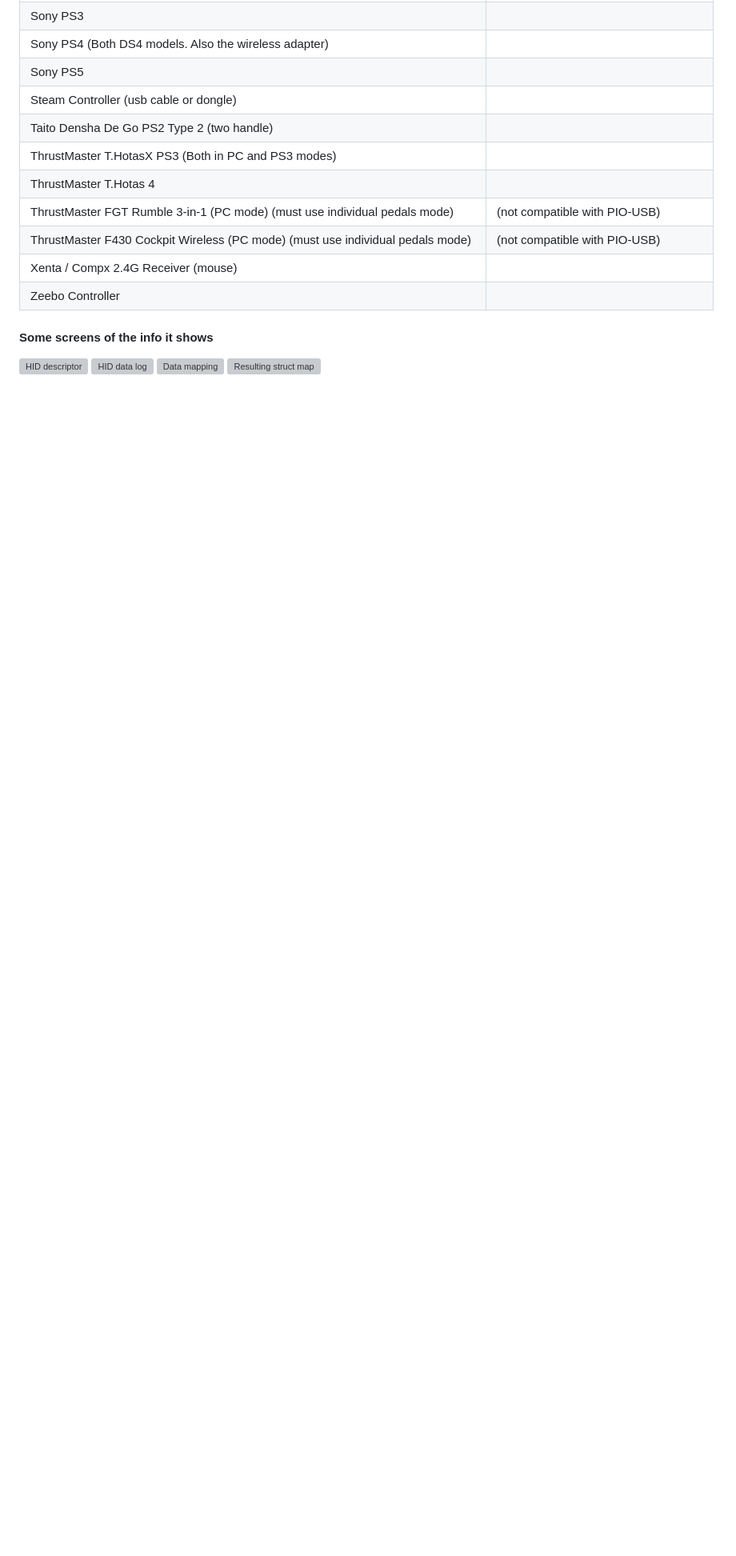
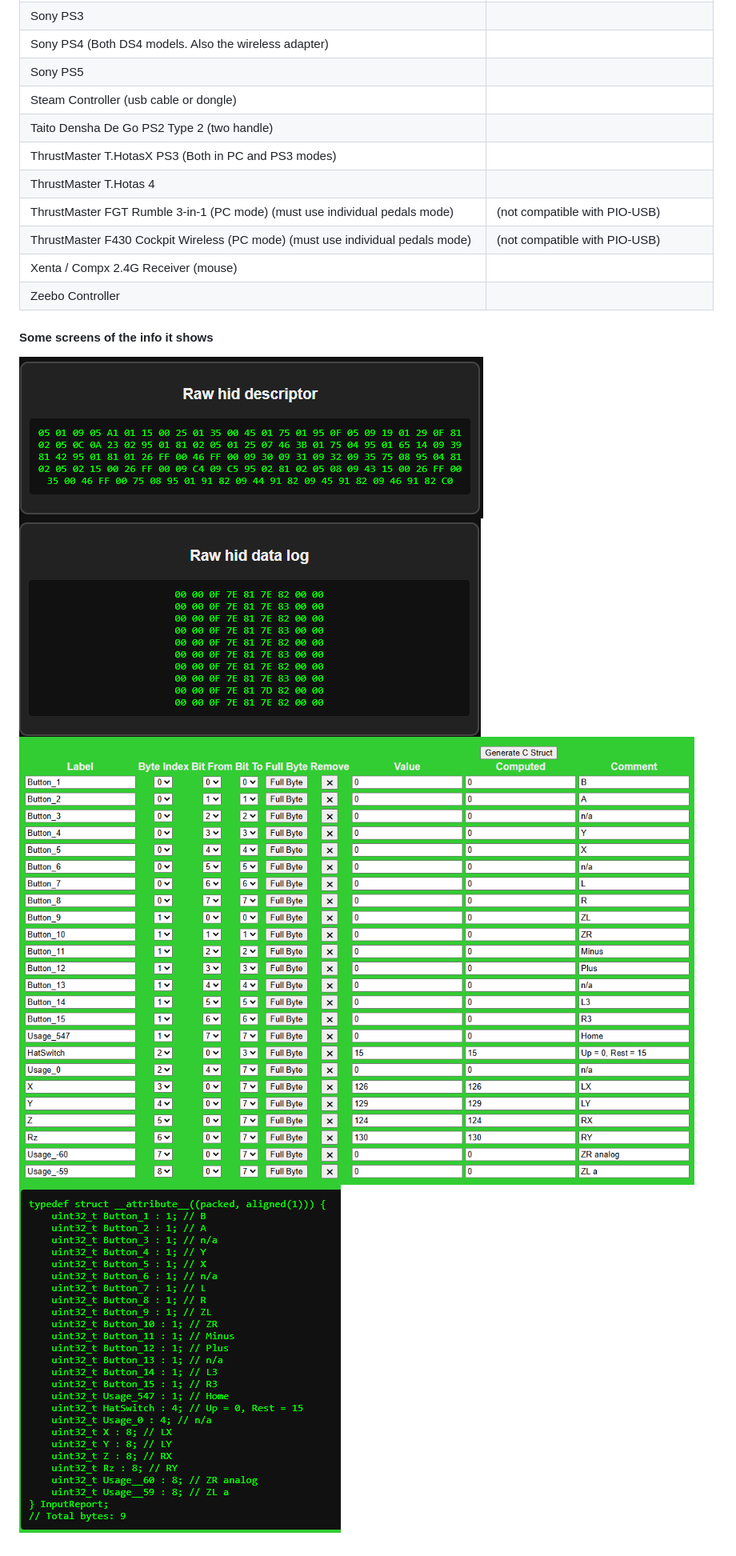
Before and after one commit to sonik-br/pico_input_usb_tester, a Markdown page: README.md, the part around the change printed below. Shown: that part at 80% size. Rendered like a GitHub page; blank space fills up the shorter version; grey boxes are pictures that could not be loaded.

```diff
--- a/README.md
+++ b/README.md
@@ -122,7 +124,7 @@ Same for devices that uses the VID:PID of other known device. Most 3rd party Swi
 
 #### Some screens of the info it shows
 
-![HID descriptor](docs/hid_desc.png)
-![HID data log](docs/hid_data.png)
-![Data mapping](docs/data_map.png)
-![Resulting struct map](docs/struct.png)
+![HID descriptor](imgs/hid_desc.png)
+![HID data log](imgs/hid_data.png)
+![Data mapping](imgs/data_map.png)
+![Resulting struct map](imgs/struct.png)
```
Also changed, not shown: other parts of README.md (+2 -0 lines).
